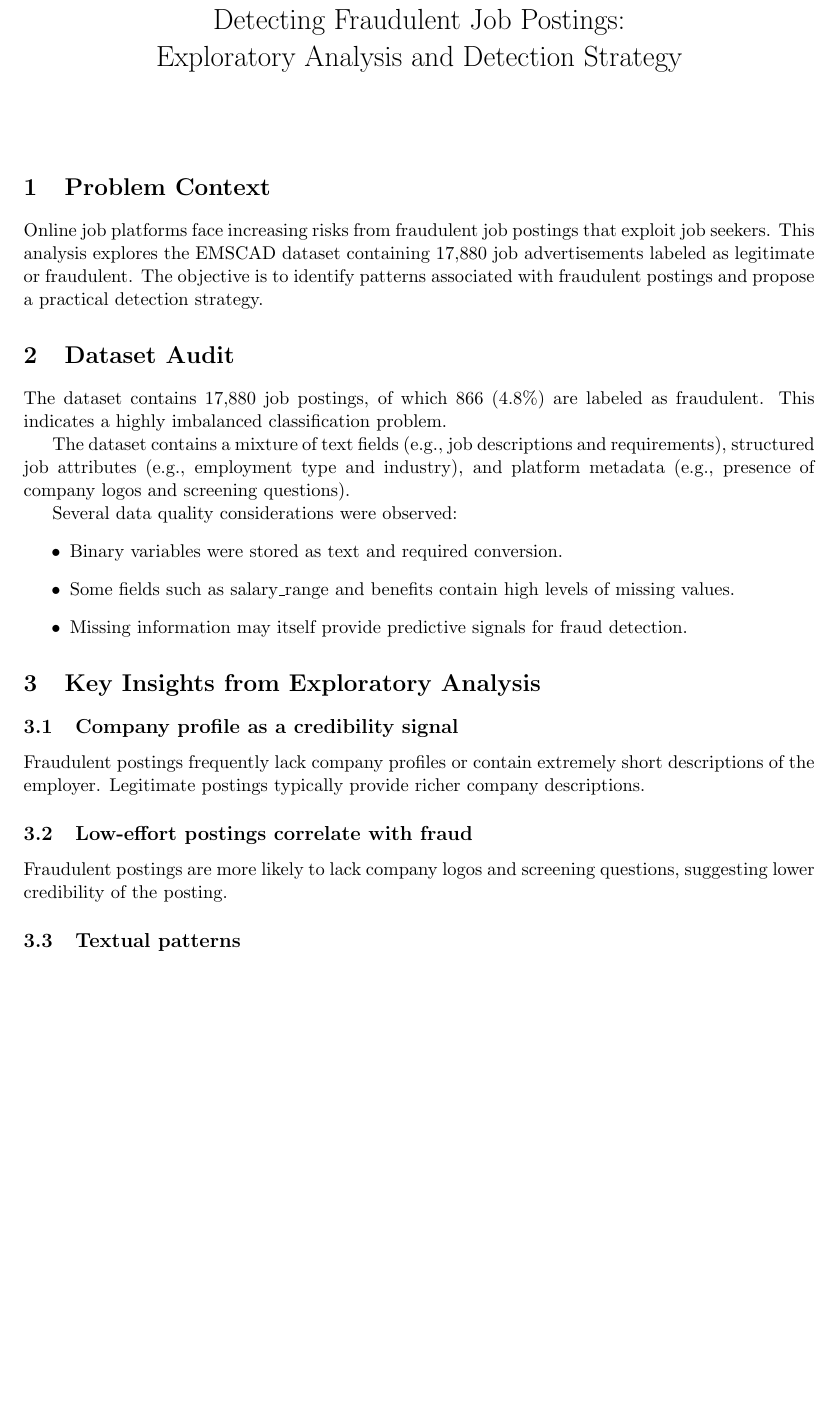
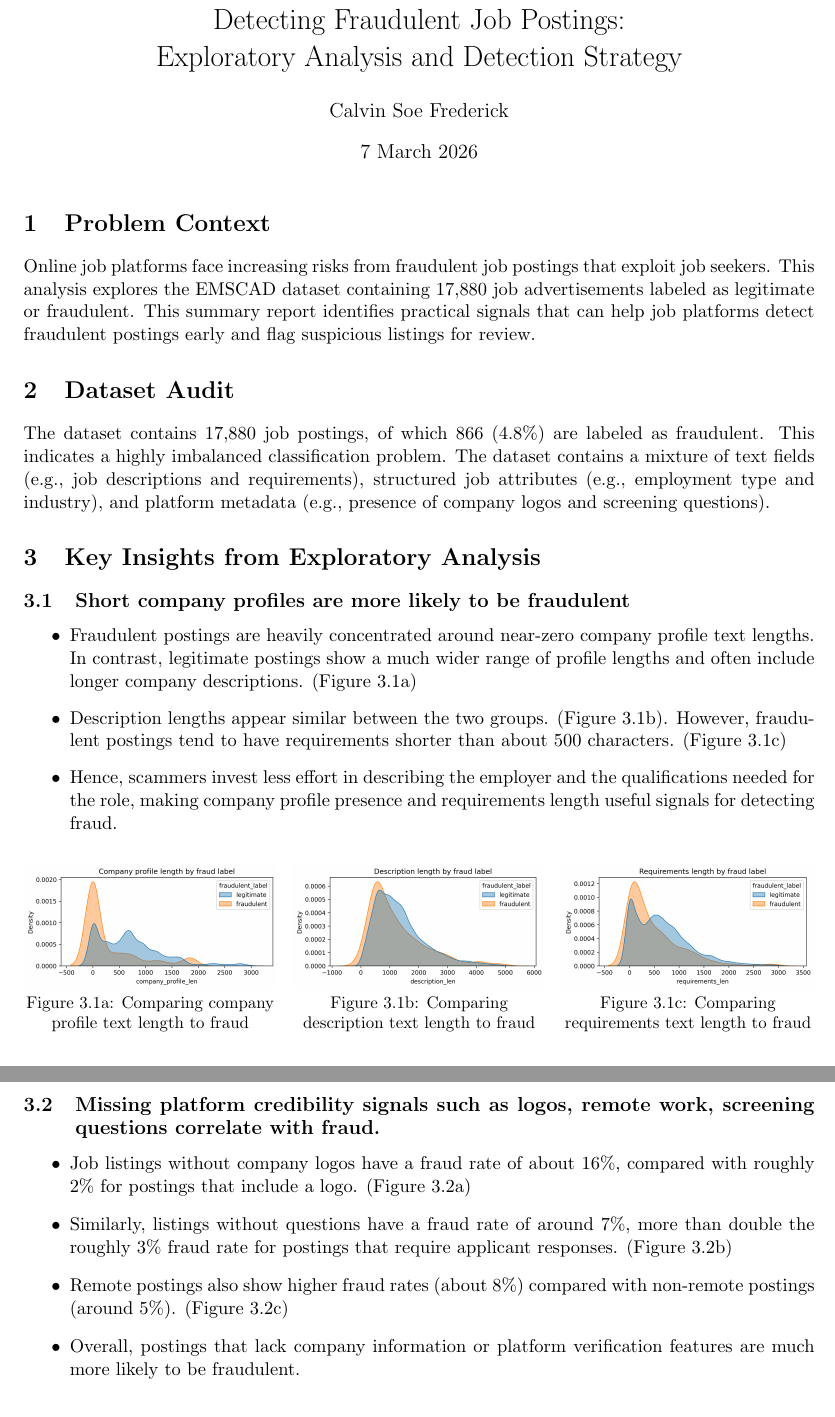
Before and after one commit to calvinfrederick/recruitment-scam, a LaTeX document (report/report.tex): part of page 1 of 3 before the commit and two parts of pages 1 and 2 of 3 after it, the two joined at a grey line, cut so that both start at the same text, the shorter picture padded with empty space. Compiled offline with pdfLaTeX.

Commit message:
feat: explaining more

```diff
--- a/report/report.tex
+++ b/report/report.tex
@@ -4,10 +4,12 @@
 \usepackage{graphicx}
 \usepackage{booktabs}
 \usepackage{hyperref}
+\usepackage{float}
+\setlength{\parindent}{0pt}
 
 \title{Detecting Fraudulent Job Postings:\\Exploratory Analysis and Detection Strategy}
-\author{}
-\date{}
+\author{Calvin Soe Frederick}
+\date{7 March 2026}
 
 \begin{document}
 
@@ -16,31 +18,40 @@
 \section{Problem Context}
 
 Online job platforms face increasing risks from fraudulent job postings that exploit job seekers.
-This analysis explores the EMSCAD dataset containing 17,880 job advertisements labeled as legitimate or fraudulent. The objective is to identify patterns associated with fraudulent postings and propose a practical detection strategy.
+This analysis explores the EMSCAD dataset containing 17,880 job advertisements labeled as legitimate or fraudulent. This summary report identifies practical signals that can help job platforms detect fraudulent postings early and flag suspicious listings for review.
 
 \section{Dataset Audit}
 
-The dataset contains 17,880 job postings, of which 866 (4.8\%) are labeled as fraudulent.
-This indicates a highly imbalanced classification problem.
-
-The dataset contains a mixture of text fields (e.g., job descriptions and requirements),
-structured job attributes (e.g., employment type and industry), and platform metadata
-(e.g., presence of company logos and screening questions).
-
-Several data quality considerations were observed:
-\begin{itemize}
-\item Binary variables were stored as text and required conversion.
-\item Some fields such as salary\_range and benefits contain high levels of missing values.
-\item Missing information may itself provide predictive signals for fraud detection.
-\end{itemize}
+The dataset contains 17,880 job postings, of which 866 (4.8\%) are labeled as fraudulent. This indicates a highly imbalanced classification problem. The dataset contains a mixture of text fields (e.g., job descriptions and requirements),
+structured job attributes (e.g., employment type and industry), and platform metadata (e.g., presence of company logos and screening questions).
 
 \section{Key Insights from Exploratory Analysis}
 
-\subsection{Company profile as a credibility signal}
+\subsection{Short company profiles are more likely to be fraudulent}
 
-Fraudulent postings frequently lack company profiles or contain extremely short descriptions of the employer. Legitimate postings typically provide richer company descriptions.
+\begin{itemize}
+\item Fraudulent postings are heavily concentrated around near-zero company profile text lengths. In contrast, legitimate postings show a much wider range of profile lengths and often include longer company descriptions. (Figure 3.1a)
+\item Description lengths appear similar between the two groups. (Figure 3.1b). However, fraudulent postings tend to have requirements shorter than about 500 characters. (Figure 3.1c)
+\item Hence, scammers invest less effort in describing the employer and the qualifications needed for the role, making company profile presence and requirements length useful signals for detecting fraud.
+\end{itemize}
 
-\subsection{Low-effort postings correlate with fraud}
+\begin{figure}[H]
+    \centering
 
-Fraudulent postings are more likely to lack company logos and screening questions,
-suggesting lower credibility of the posting.
+    \begin{minipage}{0.32\textwidth}
+        \centering
+        \includegraphics[width=\linewidth]{figures/company_profile_length_by_fraud.png}
+        \small Figure 3.1a: Comparing company profile text length to fraud
+    \end{minipage}
+    \hfill
+    \begin{minipage}{0.32\textwidth}
+        \centering
+        \includegraphics[width=\linewidth]{figures/description_length_by_fraud.png}
+        \small Figure 3.1b: Comparing description text length to fraud
+    \end{minipage}
+    \hfill
+    \begin{minipage}{0.32\textwidth}
+        \centering
+        \includegraphics[width=\linewidth]{figures/requirements_length_by_fraud.png}
+        \small Figure 3.1c: Comparing requirements text length to fraud
+    \end{minipage}
@@ -52,6 +58,10 @@ suggesting lower credibility of the posting.
 \end{figure}
 
-\subsection{Textual patterns}
+\subsection{Missing platform credibility signals such as logos, remote work, screening questions correlate with fraud.}
 
-Fraudulent postings often contain shorter requirements sections and vague job descriptions,
-indicating potential linguistic signals useful for detection.
+\begin{itemize}
+\item Job listings without company logos have a fraud rate of about 16\%, compared with roughly 2\% for postings that include a logo. (Figure 3.2a)
+\item Similarly, listings without questions have a fraud rate of around 7\%, more than double the roughly 3\% fraud rate for postings that require applicant responses. (Figure 3.2b)
+\item Remote postings also show higher fraud rates (about 8\%) compared with non-remote postings (around 5\%). (Figure 3.2c)
+\item Overall, postings that lack company information or platform verification features are much more likely to be fraudulent.
+\end{itemize}
```
Also changed, not shown: report/report.pdf (added), report/report.tex (83 more changed lines), 5 other files.
